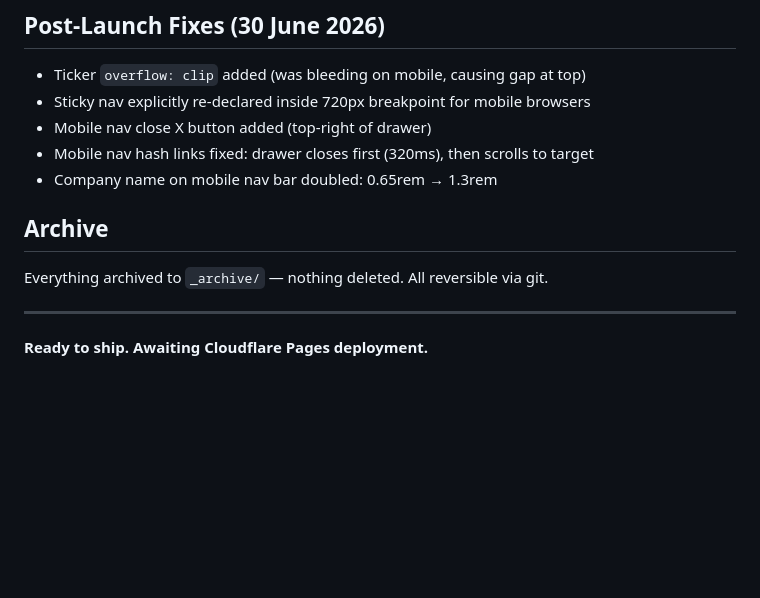
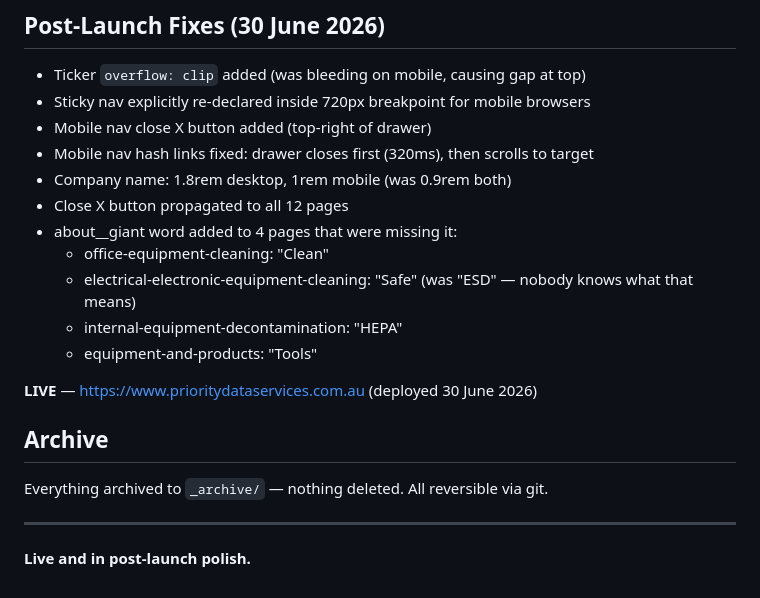
Before and after one commit to 0xShaynegit/prioritydataservices, a Markdown page: handover.md, the part around the change. Drawn GitHub-style; blank space fills up the shorter version.

Commit message:
Update handover: post-launch fixes and giant word additions

```diff
--- a/handover.md
+++ b/handover.md
@@ -148,7 +148,15 @@ None. Site is production-ready.
 - Sticky nav explicitly re-declared inside 720px breakpoint for mobile browsers
 - Mobile nav close X button added (top-right of drawer)
 - Mobile nav hash links fixed: drawer closes first (320ms), then scrolls to target
-- Company name on mobile nav bar doubled: 0.65rem → 1.3rem
+- Company name: 1.8rem desktop, 1rem mobile (was 0.9rem both)
+- Close X button propagated to all 12 pages
+- about__giant word added to 4 pages that were missing it:
+  - office-equipment-cleaning: "Clean"
+  - electrical-electronic-equipment-cleaning: "Safe" (was "ESD" — nobody knows what that means)
+  - internal-equipment-decontamination: "HEPA"
+  - equipment-and-products: "Tools"
+
+**LIVE** — https://www.prioritydataservices.com.au (deployed 30 June 2026)
 
 ## Archive
 
@@ -156,4 +164,4 @@ Everything archived to `_archive/` — nothing deleted. All reversible via git.
 
 ---
 
-**Ready to ship. Awaiting Cloudflare Pages deployment.**
+**Live and in post-launch polish.**
```
